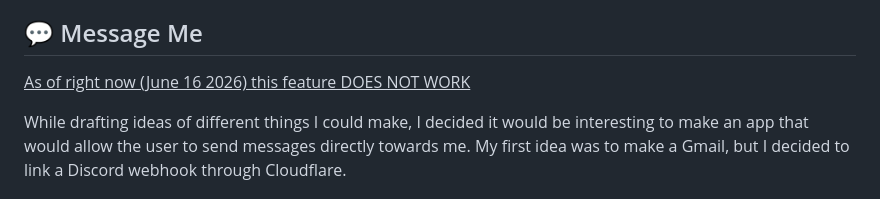
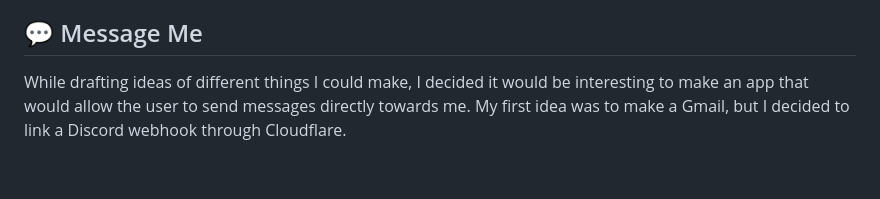
Before and after one commit to Hamstersarus/HamstersarusOS, a Markdown page: README.md, the part around the change. Rendered like a GitHub page; blank space fills up the shorter version.

Commit message:
Fixed message issue.

```diff
--- a/README.md
+++ b/README.md
@@ -44,8 +44,6 @@ I really like customizing my desktop so I have spent a lot of time researching.
 
 ## 💬 Message Me
 
-<u>As of right now (June 16 2026) this feature DOES NOT WORK</u>
-
 While drafting ideas of different things I could make, I decided it would be interesting to make an app that would allow the user to send messages directly towards me. My first idea was to make a Gmail, but I decided to link a Discord webhook through Cloudflare.
 
 ## 🛠️ Built with
```
